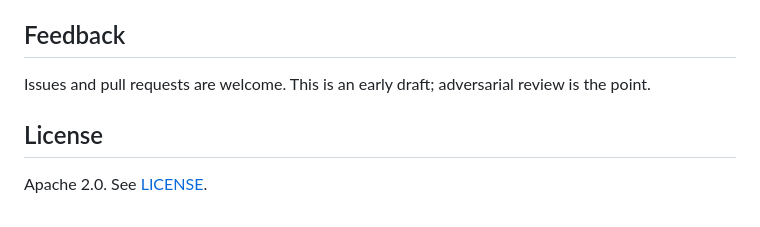
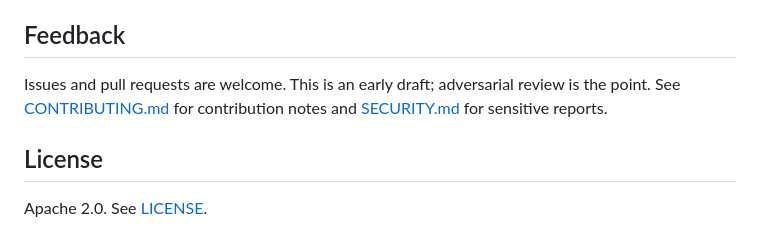
Before and after one commit to juanfiguera/sello, a Markdown page: README.md, the part around the change. Rendered like a GitHub page.

Commit message:
docs: add contribution and security policies

```diff
--- a/README.md
+++ b/README.md
@@ -242,7 +242,7 @@ Much of this prior work surfaced after Sello's design had already converged on s
 
 ## Feedback
 
-Issues and pull requests are welcome. This is an early draft; adversarial review is the point.
+Issues and pull requests are welcome. This is an early draft; adversarial review is the point. See [CONTRIBUTING.md](CONTRIBUTING.md) for contribution notes and [SECURITY.md](SECURITY.md) for sensitive reports.
 
 ## License
 
```
Also changed, not shown: CONTRIBUTING.md (added, +46 -0 lines), SECURITY.md (added, +38 -0 lines).
